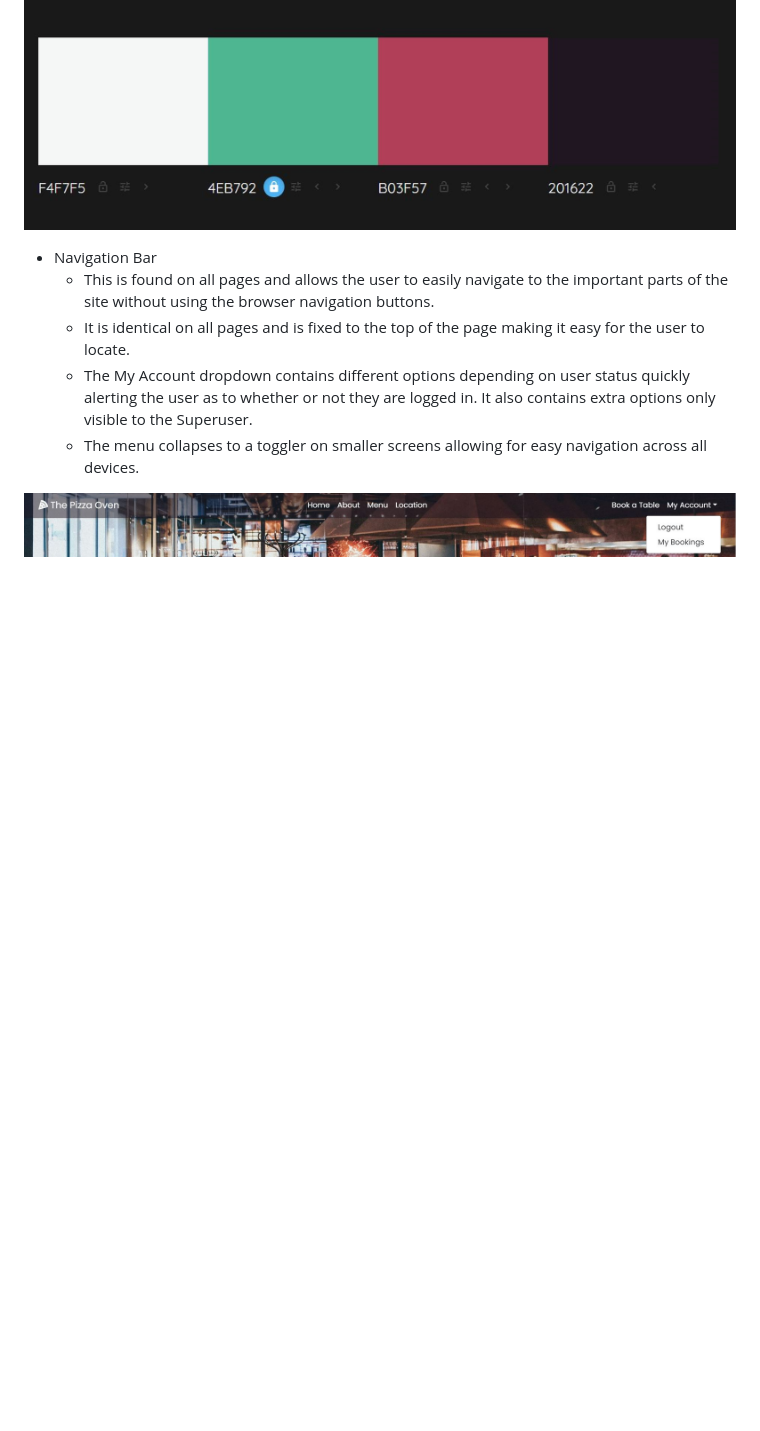
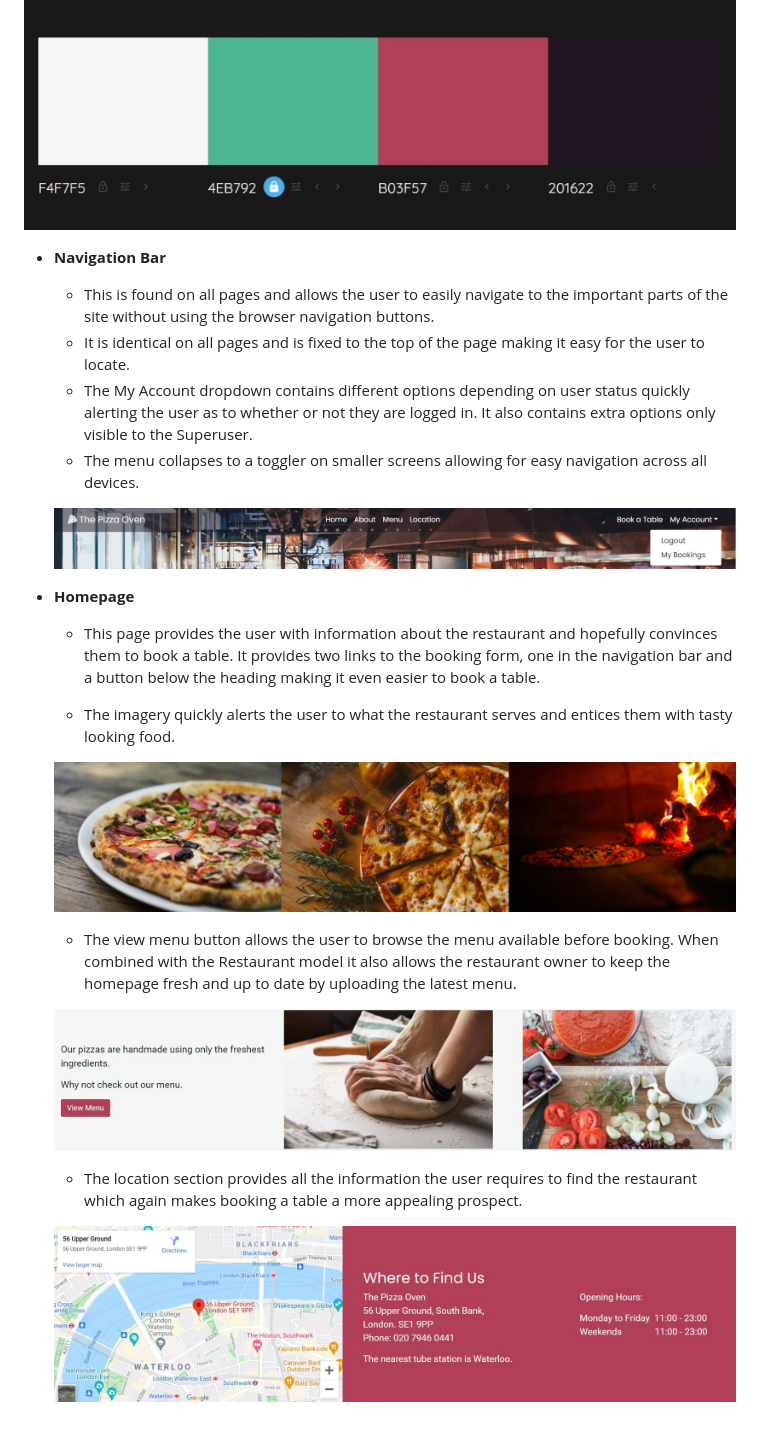
Before and after one commit to Stephanie-Ash/the-pizza-oven, a Markdown page: README.md, the part around the change. Rendered like a GitHub page; pictures changed too: readme/screenshots/homepage-imagery.jpg (added), readme/screenshots/homepage-location.jpg (added), readme/screenshots/homepage-view-menu.jpg (added); blank space fills up the shorter version.

Commit message:
Add homepage section to readme file

```diff
--- a/README.md
+++ b/README.md
@@ -95,10 +95,25 @@ The site is based around three custom models:
 
 ![Colour Scheme](readme/screenshots/colour-scheme.jpg)
 
-* Navigation Bar
+* **Navigation Bar**
     * This is found on all pages and allows the user to easily navigate to the important parts of the site without using the browser navigation buttons.
     * It is identical on all pages and is fixed to the top of the page making it easy for the user to locate.
     * The My Account dropdown contains different options depending on user status quickly alerting the user as to whether or not they are logged in. It also contains extra options only visible to the Superuser.
     * The menu collapses to a toggler on smaller screens allowing for easy navigation across all devices.
 
-![Navigation Bar](readme/screenshots/navigation-bar.jpg)
+    ![Navigation Bar](readme/screenshots/navigation-bar.jpg)
+
+* **Homepage**
+    * This page provides the user with information about the restaurant and hopefully convinces them to book a table. It provides two links to the booking form, one in the navigation bar and a button below the heading making it even easier to book a table.
+
+    * The imagery quickly alerts the user to what the restaurant serves and entices them with tasty looking food.
+
+    ![Homepage imagery](readme/screenshots/homepage-imagery.jpg)
+
+    * The view menu button allows the user to browse the menu available before booking. When combined with the Restaurant model it also allows the restaurant owner to keep the homepage fresh and up to date by uploading the latest menu.
+
+    ![Homepage View Menu Section](readme/screenshots/homepage-view-menu.jpg)
+
+    * The location section provides all the information the user requires to find the restaurant which again makes booking a table a more appealing prospect.
+
+    ![Homepage Location Section](readme/screenshots/homepage-location.jpg)
```
